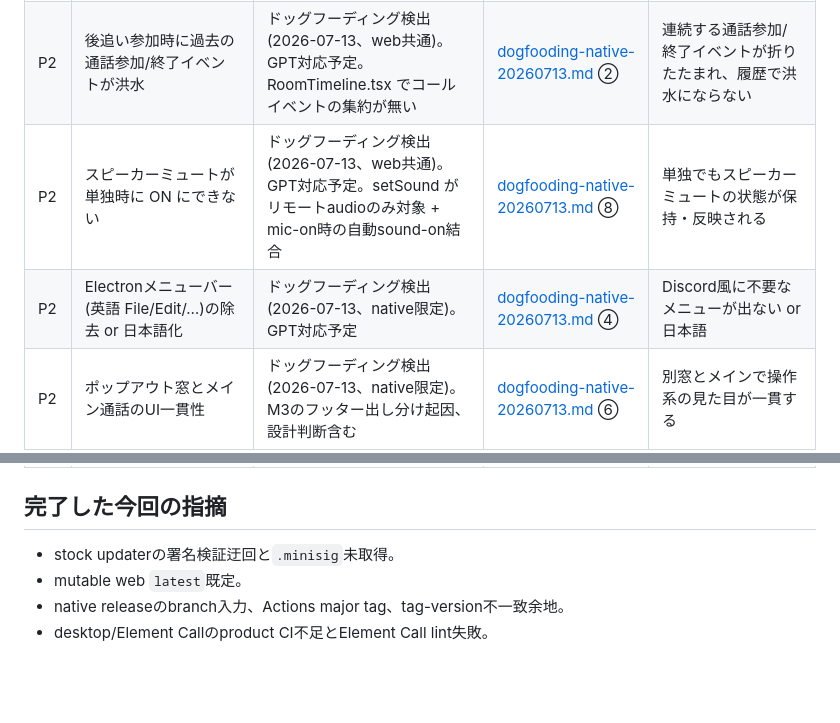
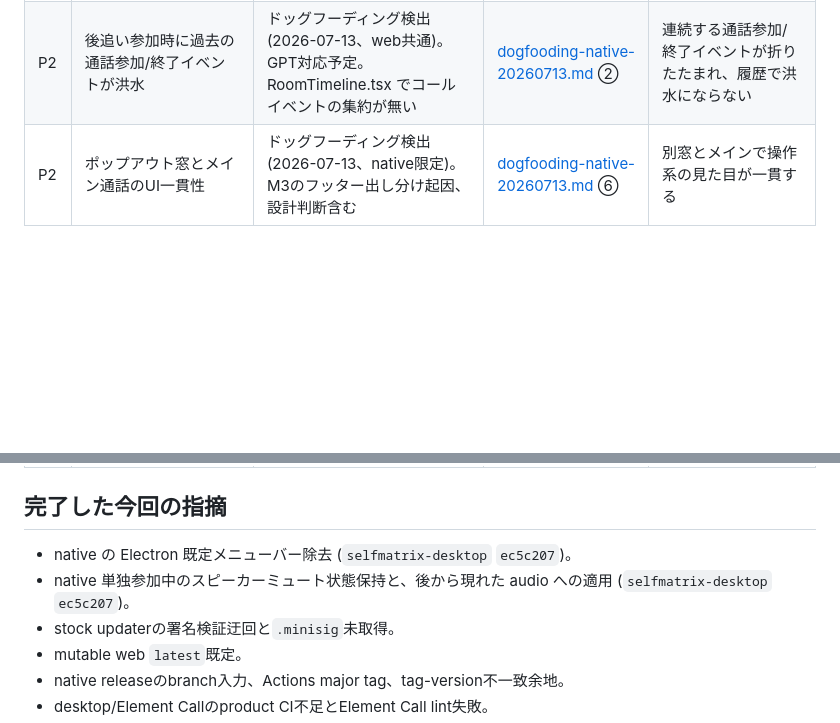
Before and after one commit to zoobookfool/selfmatrix-workspace, a Markdown page: planning/backlog.md, 2 parts joined by grey strips. Rendered like a GitHub page; blank space fills up the shorter version.

```diff
--- a/planning/backlog.md
+++ b/planning/backlog.md
@@ -9,8 +9,6 @@
 | P1 | 画面共有ができない (単独時に顕著) | ドッグフーディング検出 (2026-07-13)。GPT対応予定。CallControl.ts の DOM クリック対象不在の疑い、既知「単独参加中の共有開始クリック喪失」と同クラス。要再現切り分け | [dogfooding-native-20260713.md](../reviews/dogfooding-native-20260713.md) ⑦ | 通話中に画面共有が開始でき、相手に映る (単独/複数とも) |
 | P1 | 通話 WebContentsView 上に cinny の⋮メニュー/ポップオーバーが隠れる | ドッグフーディング検出 (2026-07-13、native限定)。GPT対応予定 | [dogfooding-native-20260713.md](../reviews/dogfooding-native-20260713.md) ① | 通話中でもヘッダー⋮等のメニューが前面に出て操作できる |
 | P2 | 後追い参加時に過去の通話参加/終了イベントが洪水 | ドッグフーディング検出 (2026-07-13、web共通)。GPT対応予定。RoomTimeline.tsx でコールイベントの集約が無い | [dogfooding-native-20260713.md](../reviews/dogfooding-native-20260713.md) ② | 連続する通話参加/終了イベントが折りたたまれ、履歴で洪水にならない |
-| P2 | スピーカーミュートが単独時に ON にできない | ドッグフーディング検出 (2026-07-13、web共通)。GPT対応予定。setSound がリモートaudioのみ対象 + mic-on時の自動sound-on結合 | [dogfooding-native-20260713.md](../reviews/dogfooding-native-20260713.md) ⑧ | 単独でもスピーカーミュートの状態が保持・反映される |
-| P2 | Electronメニューバー(英語 File/Edit/…)の除去 or 日本語化 | ドッグフーディング検出 (2026-07-13、native限定)。GPT対応予定 | [dogfooding-native-20260713.md](../reviews/dogfooding-native-20260713.md) ④ | Discord風に不要なメニューが出ない or 日本語 |
 | P2 | ポップアウト窓とメイン通話のUI一貫性 | ドッグフーディング検出 (2026-07-13、native限定)。M3のフッター出し分け起因、設計判断含む | [dogfooding-native-20260713.md](../reviews/dogfooding-native-20260713.md) ⑥ | 別窓とメインで操作系の見た目が一貫する |
 | P2 | デバイス認証ができない (要切り分け) | ドッグフーディング検出 (2026-07-13)。web版で再現するか等、切り分け待ち | [dogfooding-native-20260713.md](../reviews/dogfooding-native-20260713.md) ⑤ | 新デバイスでE2EE認証が完了できる |
 | P2 | UI総点検 (Discord実物突き合わせ) + チャンネル/ユーザーの描き分け | ドッグフーディング総評「UIは基本カス」(2026-07-13)。個別修正と別軸のテーマ | [dogfooding-native-20260713.md](../reviews/dogfooding-native-20260713.md) ③⑨ | 主要画面のレイアウト/文言/描き分けをDiscord基準で点検し改善する |
@@ -27,6 +25,8 @@
 
 ## 完了した今回の指摘
 
+- native の Electron 既定メニューバー除去 (`selfmatrix-desktop` `ec5c207`)。
+- native 単独参加中のスピーカーミュート状態保持と、後から現れた audio への適用 (`selfmatrix-desktop` `ec5c207`)。
 - stock updaterの署名検証迂回と`.minisig`未取得。
 - mutable web `latest`既定。
 - native releaseのbranch入力、Actions major tag、tag-version不一致余地。
```
Also changed, not shown: reviews/README.md (+1 -1 lines), reviews/dogfooding-native-20260713.md (+4 -3 lines).
